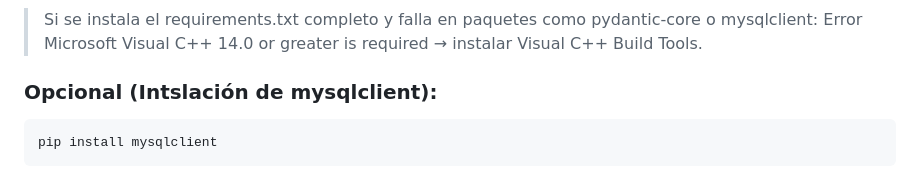
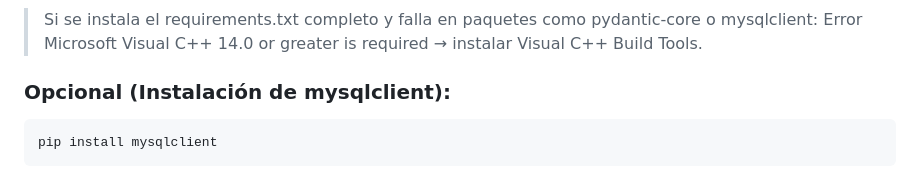
Before and after one commit to SantiBetancur/ARQUITECTURA_SFT_TALLER_1, a Markdown page: README.md, the part around the change. Drawn GitHub-style.

````diff
--- a/README.md
+++ b/README.md
@@ -81,7 +81,7 @@ pip install -r requirements-minimal.txt
 
 
 
-### Opcional (Intslación de mysqlclient):
+### Opcional (Instalación de mysqlclient):
 
 ```bash
 pip install mysqlclient
````
